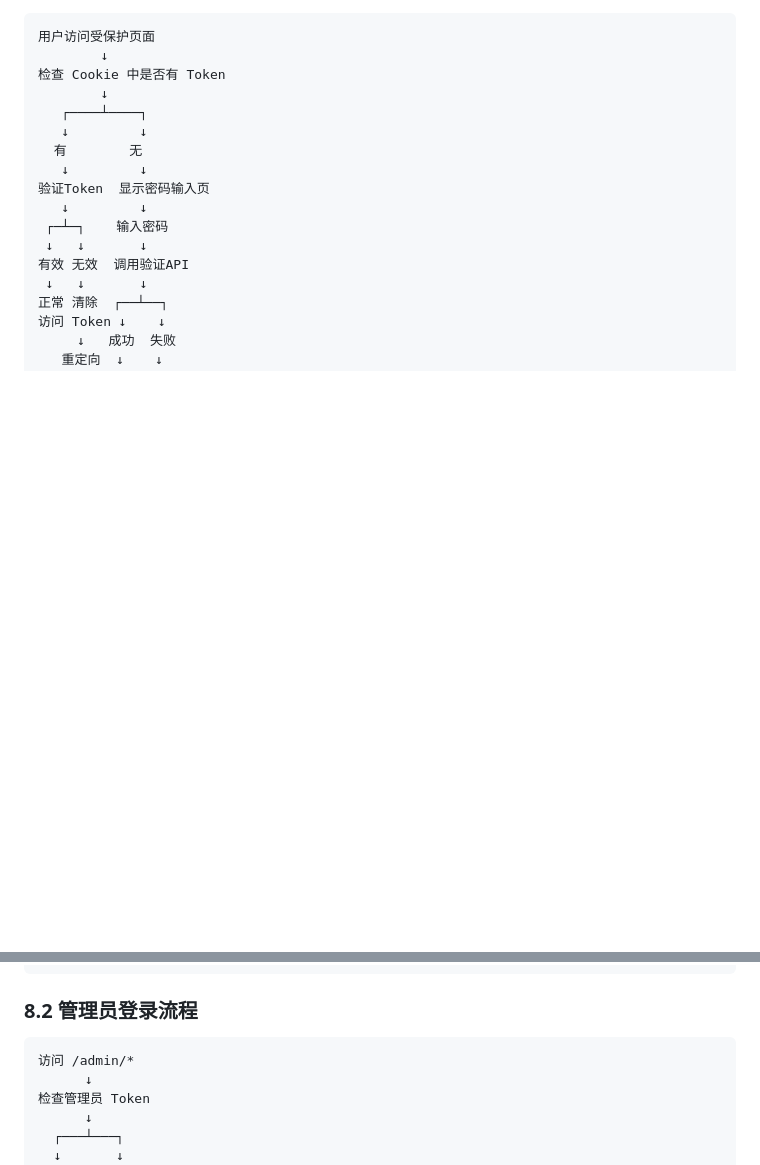
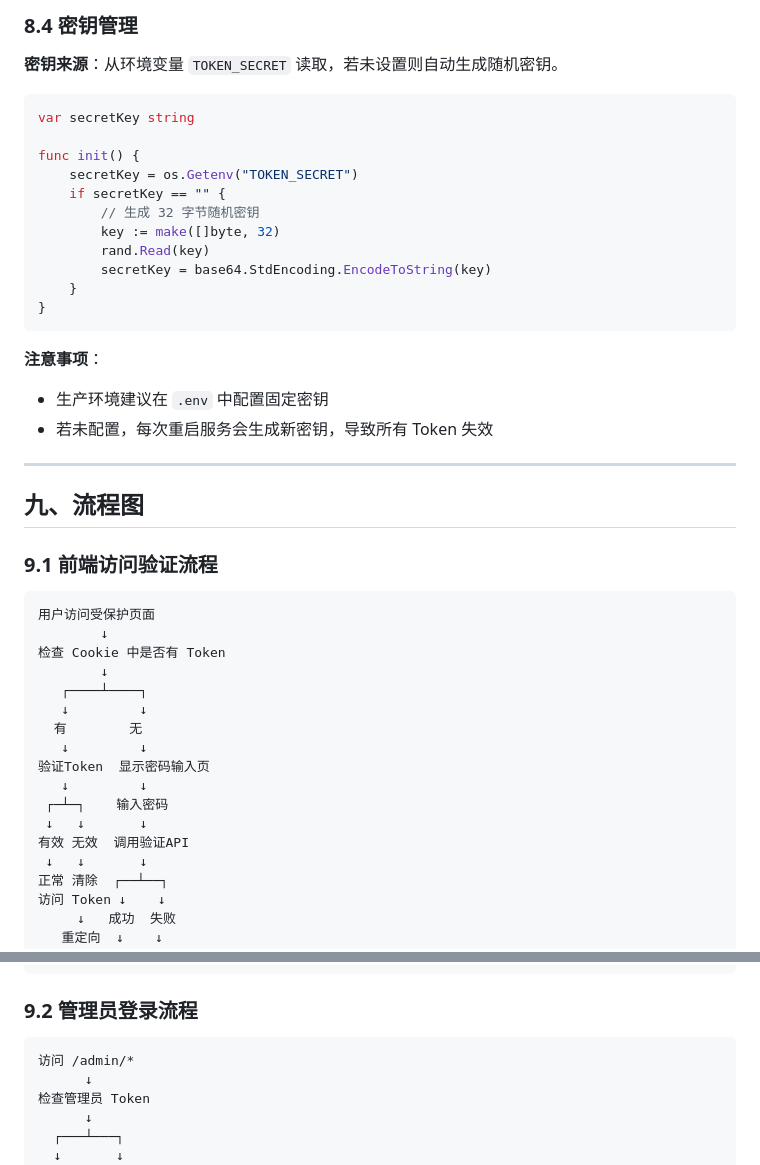
Before and after one commit to W1ndys/easy-qfnu-api-go, a Markdown page: docs/dev-guide/frontend-auth-and-admin.md, 2 parts joined by grey strips. Rendered like a GitHub page; blank space fills up the shorter version.

Commit message:
feat(docs): 添加无状态 Token 实现方案及相关流程

````diff
--- a/docs/dev-guide/frontend-auth-and-admin.md
+++ b/docs/dev-guide/frontend-auth-and-admin.md
@@ -288,3 +368,30 @@ adminPages.Use(middleware.AdminAuthRequired())
+### 8.4 密钥管理
+
+**密钥来源**：从环境变量 `TOKEN_SECRET` 读取，若未设置则自动生成随机密钥。
+
+```go
+var secretKey string
+
+func init() {
+    secretKey = os.Getenv("TOKEN_SECRET")
+    if secretKey == "" {
+        // 生成 32 字节随机密钥
+        key := make([]byte, 32)
+        rand.Read(key)
+        secretKey = base64.StdEncoding.EncodeToString(key)
+    }
+}
+```
+
+**注意事项**：
+- 生产环境建议在 `.env` 中配置固定密钥
+- 若未配置，每次重启服务会生成新密钥，导致所有 Token 失效
+
+---
+
+## 九、流程图
+
+### 9.1 前端访问验证流程
 
 ```
 用户访问受保护页面
@@ -311,7 +418,7 @@ adminPages.Use(middleware.AdminAuthRequired())
          正常访问
 ```
 
-### 8.2 管理员登录流程
+### 9.2 管理员登录流程
 
 ```
 访问 /admin/*
````
Also changed, not shown: other parts of docs/dev-guide/frontend-auth-and-admin.md (+82 -2 lines).
